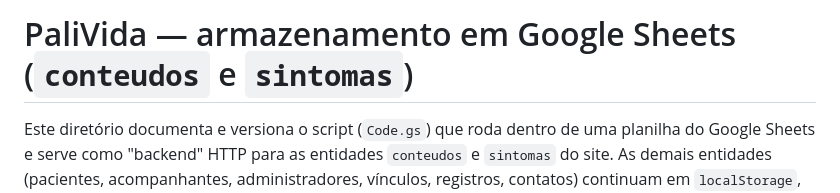
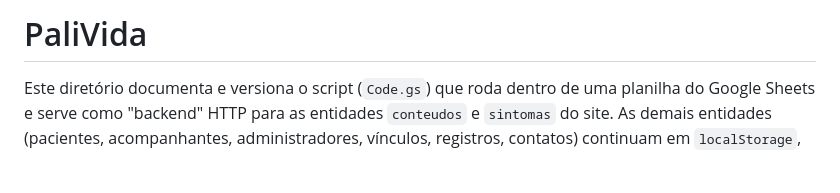
Before and after one commit to PauloEd80/Pali_Vida, a Markdown page: README.md, the part around the change. Drawn GitHub-style; blank space fills up the shorter version.

Commit message:
Update README to clarify project details
Removed project subtitle and clarified purpose of the script.

```diff
--- a/README.md
+++ b/README.md
@@ -1,4 +1,4 @@
-# PaliVida — armazenamento em Google Sheets (`conteudos` e `sintomas`)
+# PaliVida
 
 Este diretório documenta e versiona o script (`Code.gs`) que roda dentro de
 uma planilha do Google Sheets e serve como "backend" HTTP para as entidades
```
